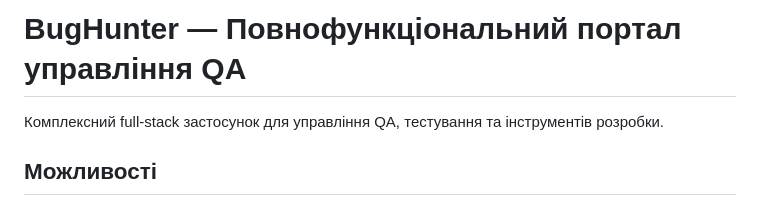
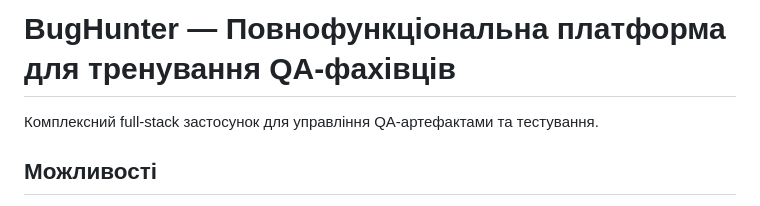
Before and after one commit to Anat0li1/DiplomaPaper_BugHunter, a Markdown page: README.md, the part around the change. Rendered like a GitHub page.

Commit message:
Revise README for BugHunter platform description
Updated the description and capabilities of the BugHunter platform.

```diff
--- a/README.md
+++ b/README.md
@@ -1,6 +1,6 @@
-# BugHunter — Повнофункціональний портал управління QA
+# BugHunter — Повнофункціональна платформа для тренування QA-фахівців
 
-Комплексний full-stack застосунок для управління QA, тестування та інструментів розробки.
+Комплексний full-stack застосунок для управління QA-артефактами та тестування.
 
 ## Можливості
 
```
